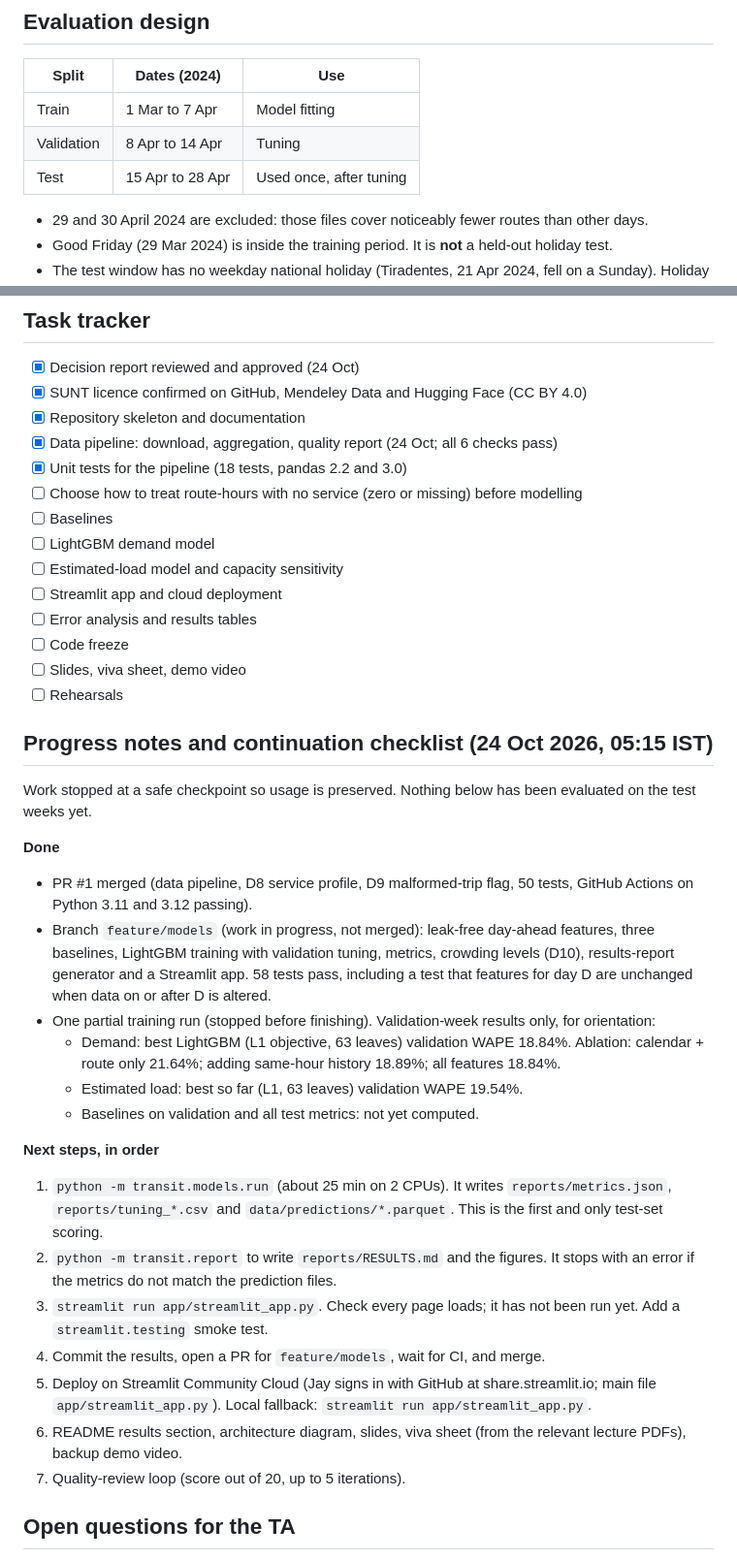
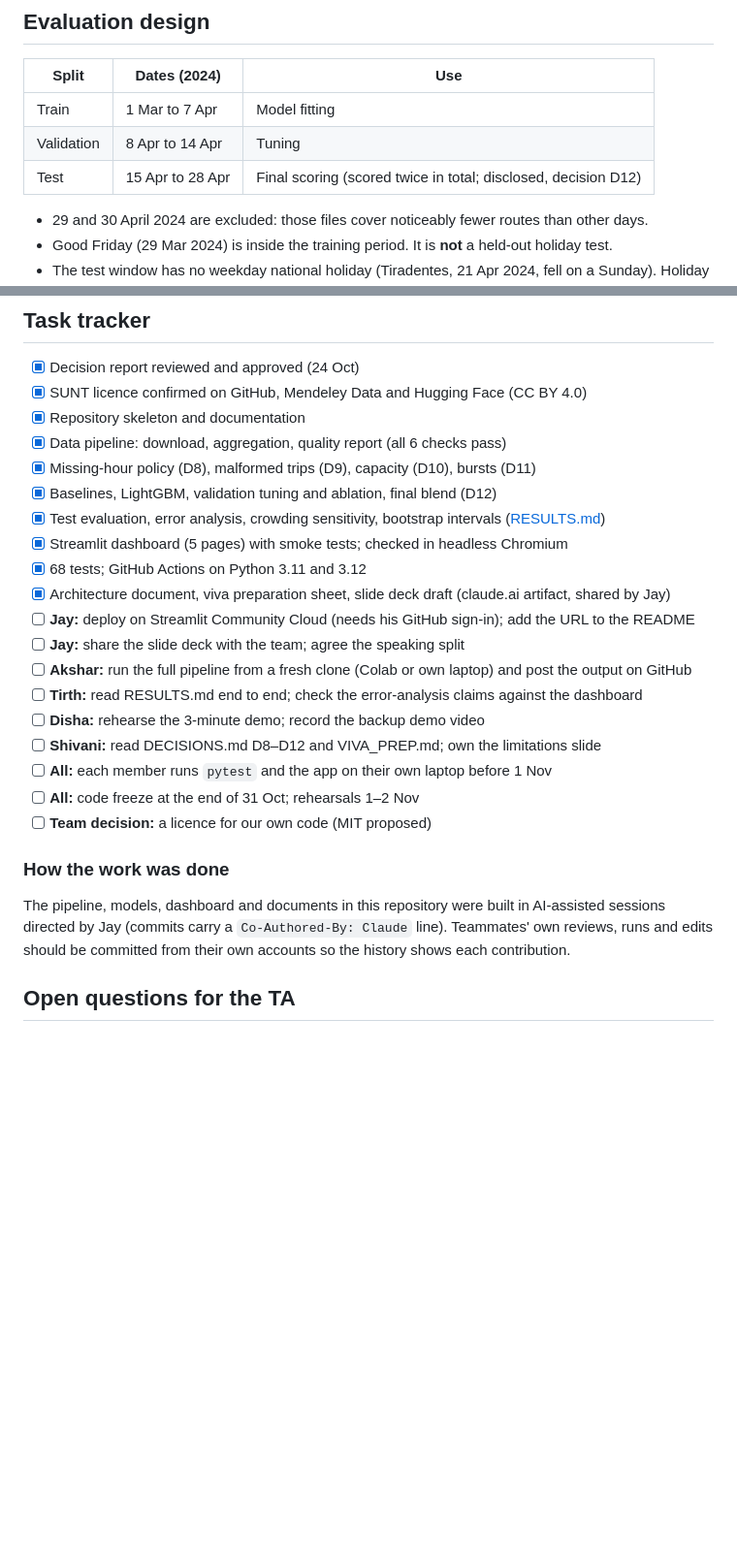
Before and after one commit to jayvaghela779/cs3011-public-transport-demand-occupancy, a Markdown page: docs/PROJECT_PLAN.md, 2 parts joined by grey strips. Shown at 97% size. GitHub-like rendering; blank space fills up the shorter version.

```diff
--- a/docs/PROJECT_PLAN.md
+++ b/docs/PROJECT_PLAN.md
@@ -29,7 +29,7 @@ An "extra trips needed" figure is optional and illustrative only, under the stat
 | --- | --- | --- |
 | Train | 1 Mar to 7 Apr | Model fitting |
 | Validation | 8 Apr to 14 Apr | Tuning |
-| Test | 15 Apr to 28 Apr | Used once, after tuning |
+| Test | 15 Apr to 28 Apr | Final scoring (scored twice in total; disclosed, decision D12) |
 
 - 29 and 30 April 2024 are excluded: those files cover noticeably fewer routes than other days.
 - Good Friday (29 Mar 2024) is inside the training period. It is **not** a held-out holiday test.
@@ -58,38 +58,26 @@ The Victoria train-count dataset is a stretch goal only if the core is finished
 - [x] Decision report reviewed and approved (24 Oct)
 - [x] SUNT licence confirmed on GitHub, Mendeley Data and Hugging Face (CC BY 4.0)
 - [x] Repository skeleton and documentation
-- [x] Data pipeline: download, aggregation, quality report (24 Oct; all 6 checks pass)
-- [x] Unit tests for the pipeline (18 tests, pandas 2.2 and 3.0)
-- [ ] Choose how to treat route-hours with no service (zero or missing) before modelling
-- [ ] Baselines
-- [ ] LightGBM demand model
-- [ ] Estimated-load model and capacity sensitivity
-- [ ] Streamlit app and cloud deployment
-- [ ] Error analysis and results tables
-- [ ] Code freeze
-- [ ] Slides, viva sheet, demo video
-- [ ] Rehearsals
+- [x] Data pipeline: download, aggregation, quality report (all 6 checks pass)
+- [x] Missing-hour policy (D8), malformed trips (D9), capacity (D10), bursts (D11)
+- [x] Baselines, LightGBM, validation tuning and ablation, final blend (D12)
+- [x] Test evaluation, error analysis, crowding sensitivity, bootstrap intervals ([RESULTS.md](../reports/RESULTS.md))
+- [x] Streamlit dashboard (5 pages) with smoke tests; checked in headless Chromium
+- [x] 68 tests; GitHub Actions on Python 3.11 and 3.12
+- [x] Architecture document, viva preparation sheet, slide deck draft (claude.ai artifact, shared by Jay)
+- [ ] **Jay:** deploy on Streamlit Community Cloud (needs his GitHub sign-in); add the URL to the README
+- [ ] **Jay:** share the slide deck with the team; agree the speaking split
+- [ ] **Akshar:** run the full pipeline from a fresh clone (Colab or own laptop) and post the output on GitHub
+- [ ] **Tirth:** read RESULTS.md end to end; check the error-analysis claims against the dashboard
+- [ ] **Disha:** rehearse the 3-minute demo; record the backup demo video
+- [ ] **Shivani:** read DECISIONS.md D8–D12 and VIVA_PREP.md; own the limitations slide
+- [ ] **All:** each member runs `pytest` and the app on their own laptop before 1 Nov
+- [ ] **All:** code freeze at the end of 31 Oct; rehearsals 1–2 Nov
+- [ ] **Team decision:** a licence for our own code (MIT proposed)
 
-## Progress notes and continuation checklist (24 Oct 2026, 05:15 IST)
+### How the work was done
 
-Work stopped at a safe checkpoint so usage is preserved. Nothing below has been evaluated on the test weeks yet.
-
-**Done**
-- PR #1 merged (data pipeline, D8 service profile, D9 malformed-trip flag, 50 tests, GitHub Actions on Python 3.11 and 3.12 passing).
-- Branch `feature/models` (work in progress, not merged): leak-free day-ahead features, three baselines, LightGBM training with validation tuning, metrics, crowding levels (D10), results-report generator and a Streamlit app. 58 tests pass, including a test that features for day D are unchanged when data on or after D is altered.
-- One partial training run (stopped before finishing). Validation-week results only, for orientation:
-    - Demand: best LightGBM (L1 objective, 63 leaves) validation WAPE 18.84%. Ablation: calendar + route only 21.64%; adding same-hour history 18.89%; all features 18.84%.
-    - Estimated load: best so far (L1, 63 leaves) validation WAPE 19.54%.
-    - Baselines on validation and all test metrics: not yet computed.
-
-**Next steps, in order**
-1. `python -m transit.models.run` (about 25 min on 2 CPUs). It writes `reports/metrics.json`, `reports/tuning_*.csv` and `data/predictions/*.parquet`. This is the first and only test-set scoring.
-2. `python -m transit.report` to write `reports/RESULTS.md` and the figures. It stops with an error if the metrics do not match the prediction files.
-3. `streamlit run app/streamlit_app.py`. Check every page loads; it has not been run yet. Add a `streamlit.testing` smoke test.
-4. Commit the results, open a PR for `feature/models`, wait for CI, and merge.
-5. Deploy on Streamlit Community Cloud (Jay signs in with GitHub at share.streamlit.io; main file `app/streamlit_app.py`). Local fallback: `streamlit run app/streamlit_app.py`.
-6. README results section, architecture diagram, slides, viva sheet (from the relevant lecture PDFs), backup demo video.
-7. Quality-review loop (score out of 20, up to 5 iterations).
+The pipeline, models, dashboard and documents in this repository were built in AI-assisted sessions directed by Jay (commits carry a `Co-Authored-By: Claude` line). Teammates' own reviews, runs and edits should be committed from their own accounts so the history shows each contribution.
 
 ## Open questions for the TA
 
```
Also changed, not shown: docs/VIVA_PREP.md (added, +85 -0 lines).
